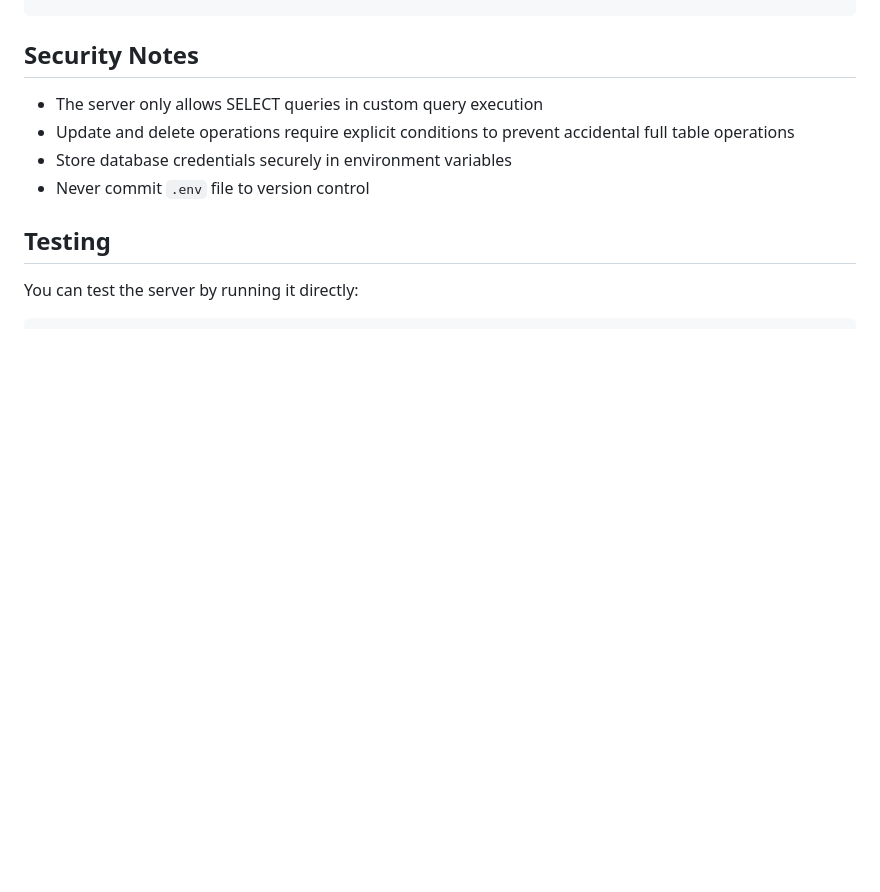
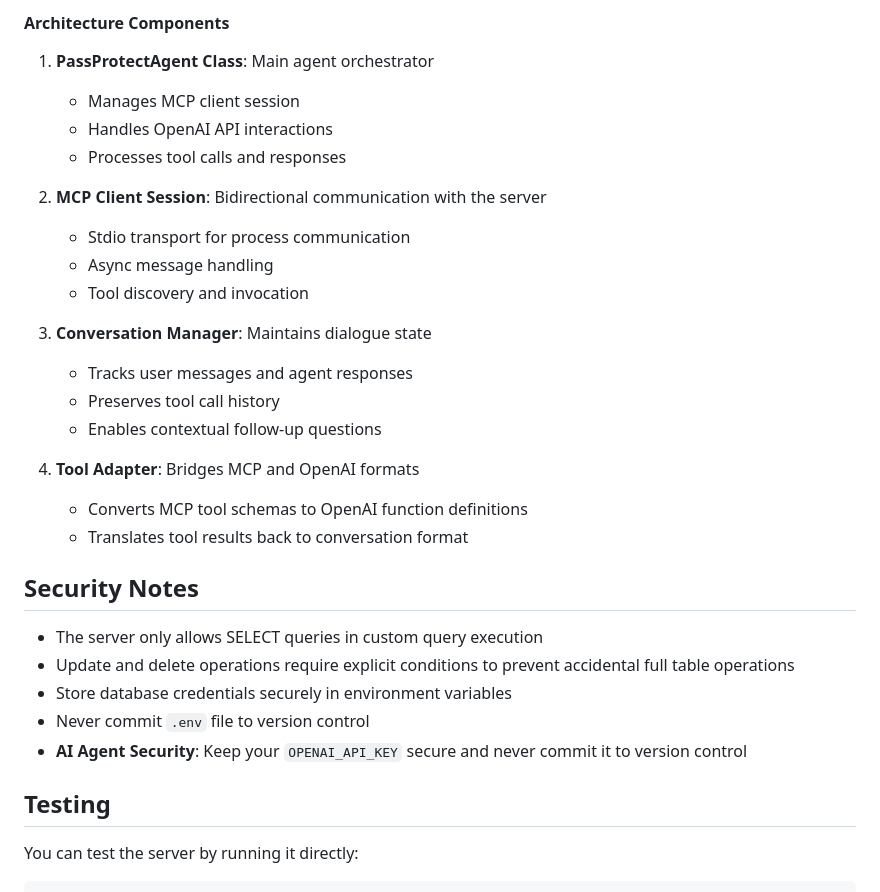
Before and after one commit to qheider/PassProtect, a Markdown page: README.md, the part around one of its changes. GitHub-like rendering; blank space fills up the shorter version.

Commit message:
Add comprehensive AI Agent documentation to README
Co-authored-by: qheider <16738452+qheider@users.noreply.github.com>

```diff
--- a/README.md
+++ b/README.md
@@ -142,9 +300,31 @@ Execute custom SELECT queries.
+#### Architecture Components
+
+1. **PassProtectAgent Class**: Main agent orchestrator
+   - Manages MCP client session
+   - Handles OpenAI API interactions
+   - Processes tool calls and responses
+
+2. **MCP Client Session**: Bidirectional communication with the server
+   - Stdio transport for process communication
+   - Async message handling
+   - Tool discovery and invocation
+
+3. **Conversation Manager**: Maintains dialogue state
+   - Tracks user messages and agent responses
+   - Preserves tool call history
+   - Enables contextual follow-up questions
+
+4. **Tool Adapter**: Bridges MCP and OpenAI formats
+   - Converts MCP tool schemas to OpenAI function definitions
+   - Translates tool results back to conversation format
+
 ## Security Notes
 
 - The server only allows SELECT queries in custom query execution
 - Update and delete operations require explicit conditions to prevent accidental full table operations
 - Store database credentials securely in environment variables
 - Never commit `.env` file to version control
+- **AI Agent Security**: Keep your `OPENAI_API_KEY` secure and never commit it to version control
 
 ## Testing
 
```
Also changed, not shown: other parts of README.md (+158 -0 lines).
